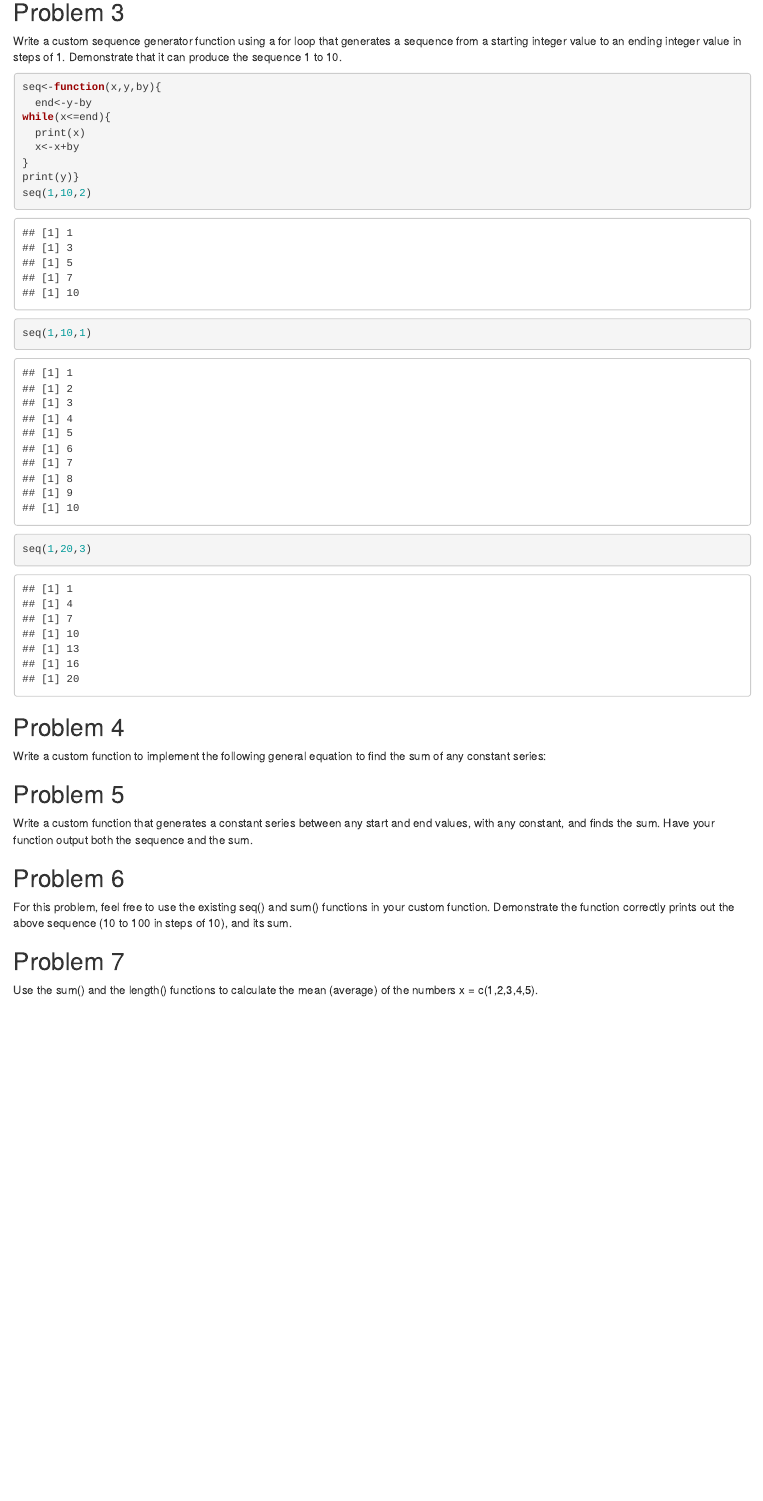
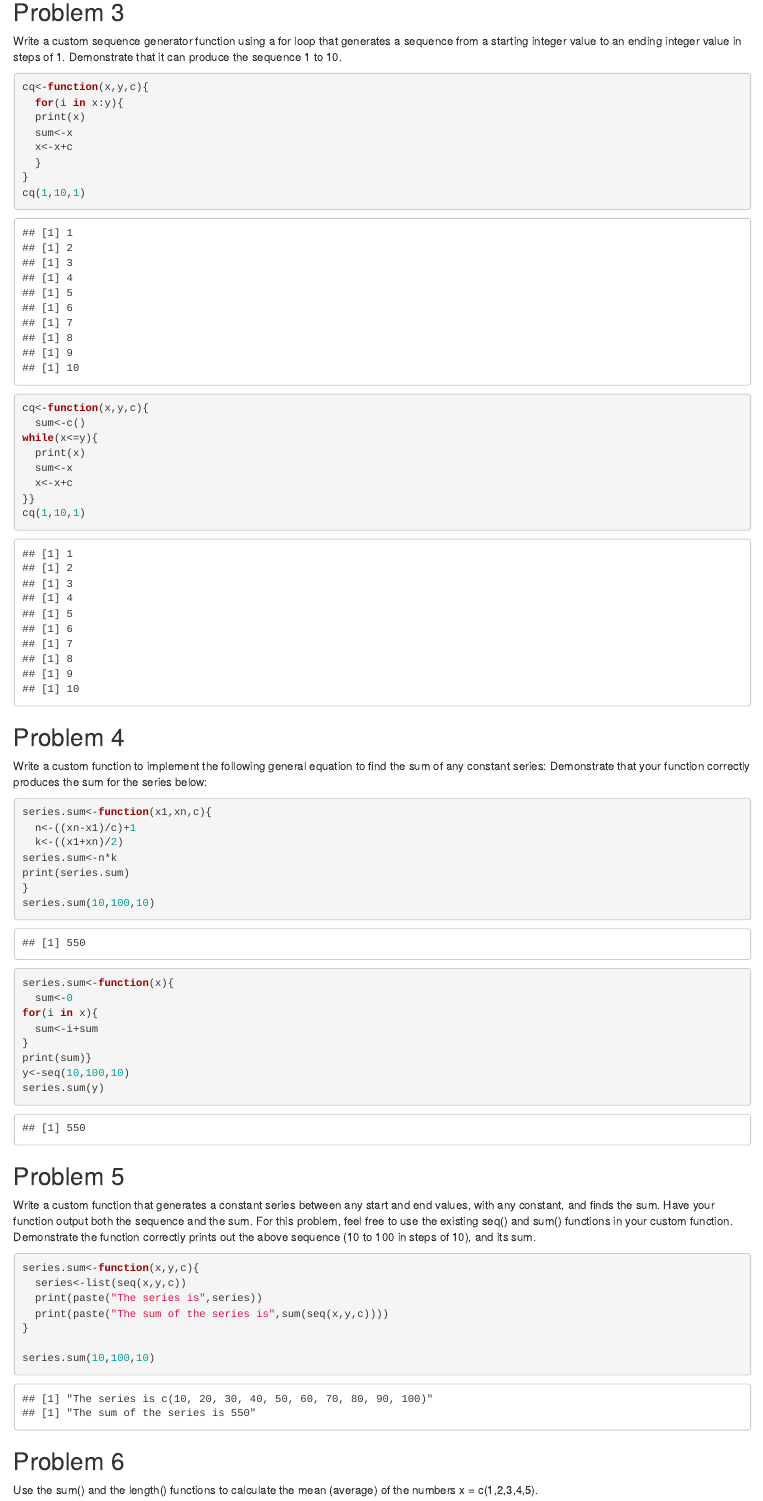
Before and after one commit to ksrm/StatsLab1, an R Markdown document (Lab1.Rmd): the page in a window 1100 px wide, from 470 px down. Rendered offline with R 4.5, knitr and Pandoc, with nearby package versions.

Commit message:
Sequence generator

````diff
--- a/Lab1.Rmd
+++ b/Lab1.Rmd
@@ -18,32 +18,66 @@ sum(x)
 ## Problem 3
 Write a custom sequence generator function using a for loop that generates a sequence from a starting integer value to an ending integer value in steps of 1. Demonstrate that it can produce the sequence 1 to 10.
 ```{r}
+cq<-function(x,y,c){
+  for(i in x:y){
+  print(x)
+  sum<-x
+  x<-x+c
+  }
+}
+cq(1,10,1)
 
-seq<-function(x,y,by){
-  end<-y-by
-while(x<=end){
+cq<-function(x,y,c){
+  sum<-c()
+while(x<=y){
   print(x)
-  x<-x+by
-}
-print(y)}
-seq(1,10,2)
-seq(1,10,1)
-seq(1,20,3)
+  sum<-x
+  x<-x+c
+}}
+cq(1,10,1)
 ```
 ## Problem 4
-Write a custom function to implement the following general equation to find the sum of any constant series:
+Write a custom function to implement the following general equation to find the sum of any constant series: Demonstrate that your function correctly produces the sum for the series below:
+
+```{r}
+series.sum<-function(x1,xn,c){
+  n<-((xn-x1)/c)+1
+  k<-((x1+xn)/2)
+series.sum<-n*k
+print(series.sum)
+}
+series.sum(10,100,10)
+
+series.sum<-function(x){
+  sum<-0
+for(i in x){
+  sum<-i+sum
+}
+print(sum)}
+y<-seq(10,100,10)
+series.sum(y)
+```
+
 
 ## Problem 5
-Write a custom function that generates a constant series between any start and end values, with any constant, and finds the sum. Have your function output both the sequence and the sum.
+Write a custom function that generates a constant series between any start and end values, with any constant, and finds the sum. Have your function output both the sequence and the sum. For this problem, feel free to use the existing seq() and sum() functions in your custom function. Demonstrate the function correctly prints out the above sequence (10 to 100 in steps of 10), and its sum.
+```{r}
+
+series.sum<-function(x,y,c){
+  series<-list(seq(x,y,c))
+  print(paste("The series is",series))
+  print(paste("The sum of the series is",sum(seq(x,y,c))))
+}
+
+series.sum(10,100,10)
+```
+
+
 
 ## Problem 6
-For this problem, feel free to use the existing seq() and sum() functions in your custom function. Demonstrate the function correctly prints out the above sequence (10 to 100 in steps of 10), and its sum.
-
-## Problem 7
 Use the sum() and the length() functions to calculate the mean (average) of the numbers x = c(1,2,3,4,5).
 ```{r}
 x = c(1,2,3,4,5)
 mean<-(sum(x))/length(x)
 print(mean)
-
 ```
````
Also changed, not shown: Lab1.html (added).
